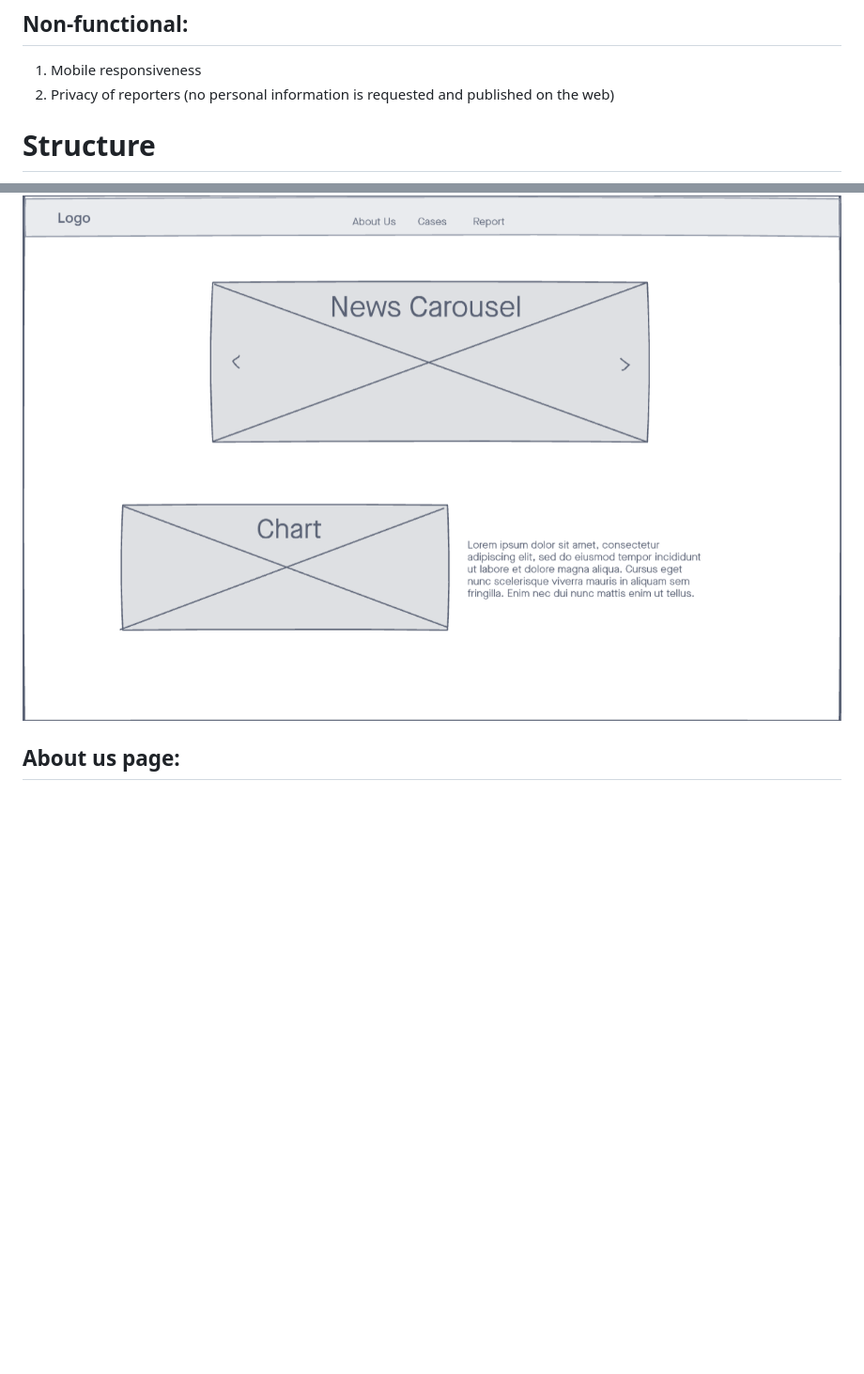
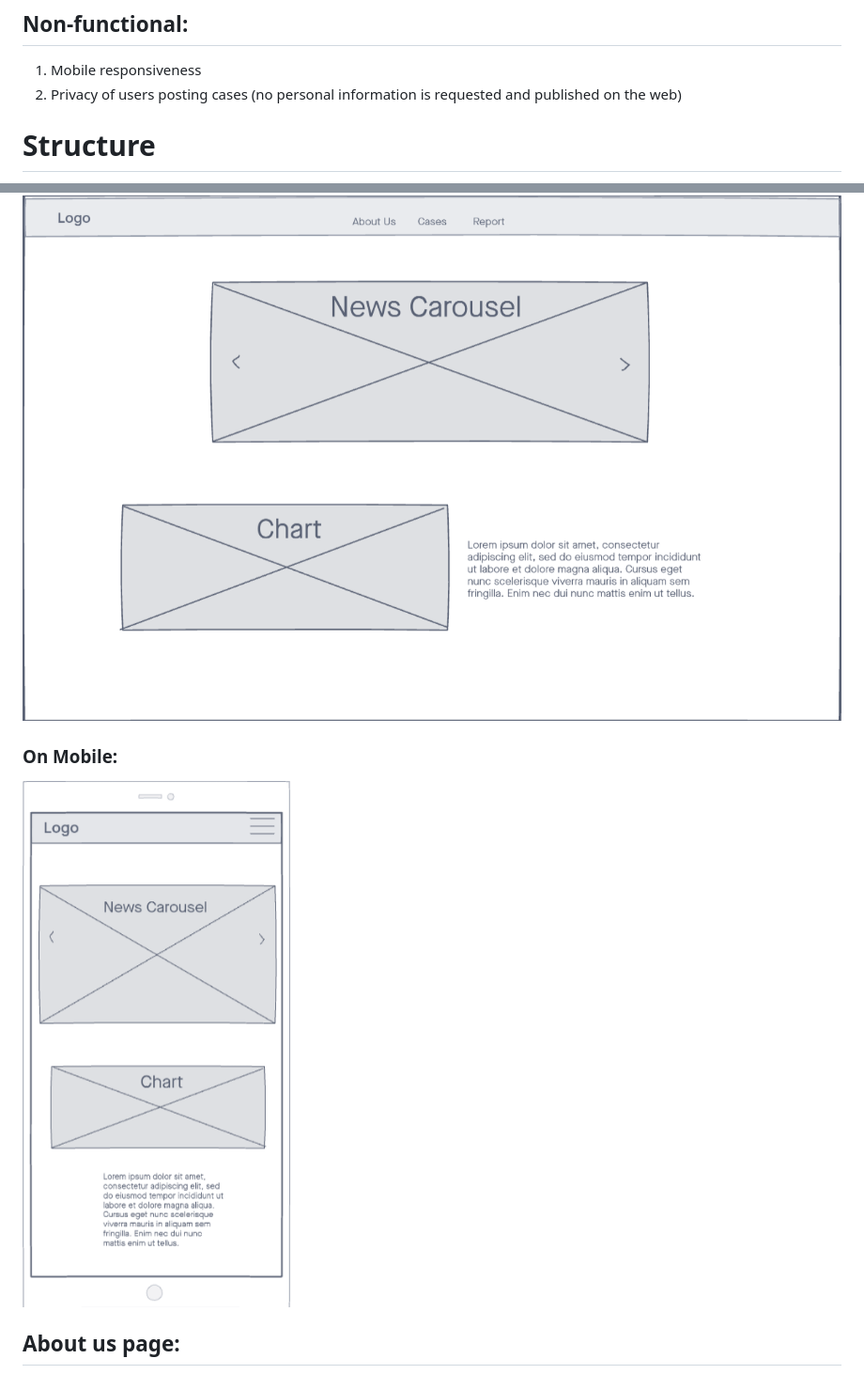
Before and after one commit to roowahoo/Assignment-1, a Markdown page: readme.md, 2 parts joined by grey strips. Shown: that part at 94% size. Rendered like a GitHub page; pictures changed too: readme/main_mobile.png (added); blank space fills up the shorter version.

Commit message:
added mobile skeleton

```diff
--- a/readme.md
+++ b/readme.md
@@ -46,7 +46,7 @@ the quality of search.
 
 ## Non-functional:
 1. Mobile responsiveness
-2. Privacy of reporters (no personal information is requested and published on the web)
+2. Privacy of users posting cases (no personal information is requested and published on the web)
 
 # Structure
 ![image](readme/structure.png)
@@ -72,6 +72,8 @@ the Boostrap grid system.
 # Skeleton
 ## Main page:
 ![image](readme/main.png)
+### On Mobile:
+![image](readme/main_mobile.png)
 ## About us page:
 ![image](readme/about-us.png)
 ## Cases page:
```
Also changed, not shown: other parts of readme.md (+1 -1 lines).
